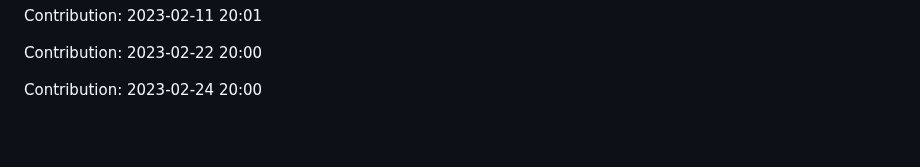
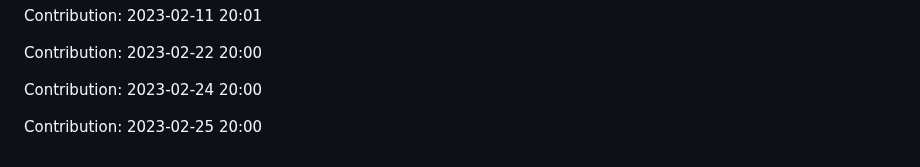
Before and after one commit to prodev08/VueTube-main, a Markdown page: README.md, the part around the change. GitHub-like rendering; blank space fills up the shorter version.

Commit message:
"Contribution: 2023-02-25 20:00"

```diff
--- a/README.md
+++ b/README.md
@@ -235,3 +235,5 @@ Contribution: 2023-02-11 20:01
 Contribution: 2023-02-22 20:00
 
 Contribution: 2023-02-24 20:00
+
+Contribution: 2023-02-25 20:00
```
